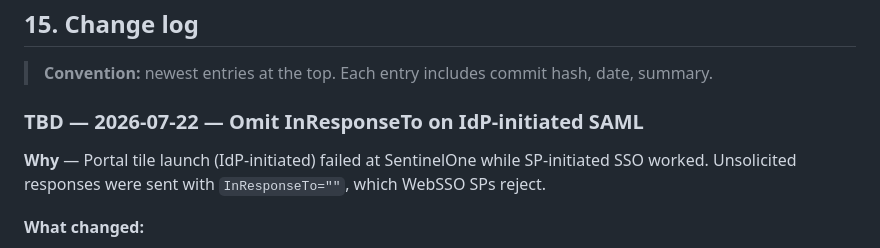
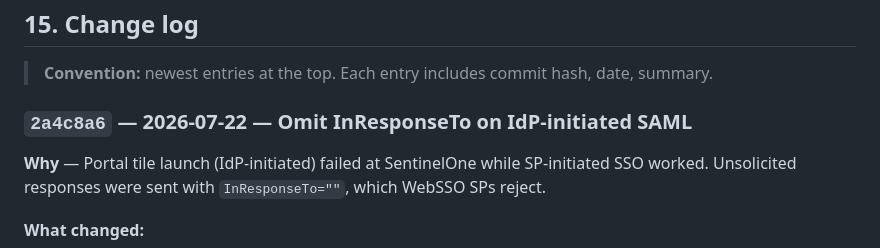
Before and after one commit to ravione9/idp, a Markdown page: ARCHITECTURE.md, the part around the change. Rendered like a GitHub page.

Commit message:
docs: stamp IdP-initiated InResponseTo changelog with 2a4c8a6
Co-authored-by: Cursor <cursoragent@cursor.com>

```diff
--- a/ARCHITECTURE.md
+++ b/ARCHITECTURE.md
@@ -934,7 +934,7 @@ The platform is being delivered in **phases**. Schema is ahead of service code s
 
 > **Convention:** newest entries at the top. Each entry includes commit hash, date, summary.
 
-### TBD — 2026-07-22 — Omit InResponseTo on IdP-initiated SAML
+### `2a4c8a6` — 2026-07-22 — Omit InResponseTo on IdP-initiated SAML
 
 **Why** — Portal tile launch (IdP-initiated) failed at SentinelOne while SP-initiated SSO worked. Unsolicited responses were sent with `InResponseTo=""`, which WebSSO SPs reject.
 
```
